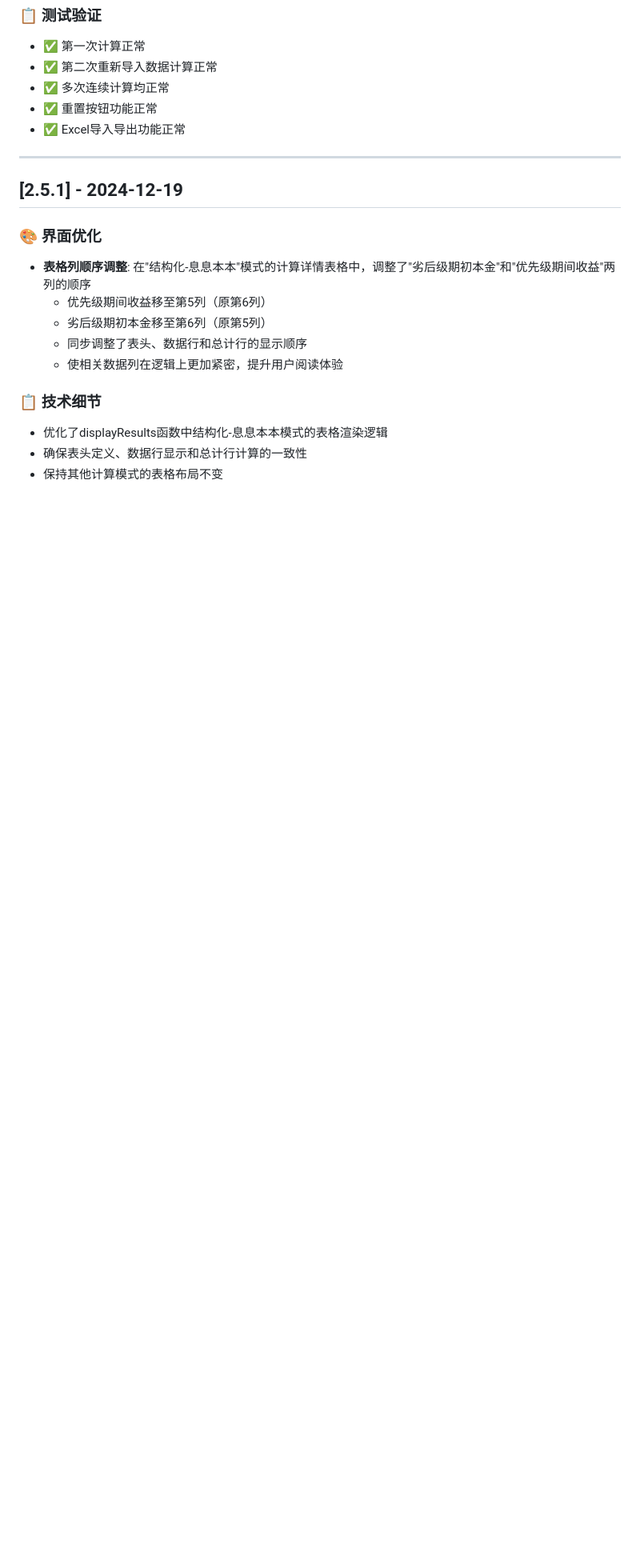
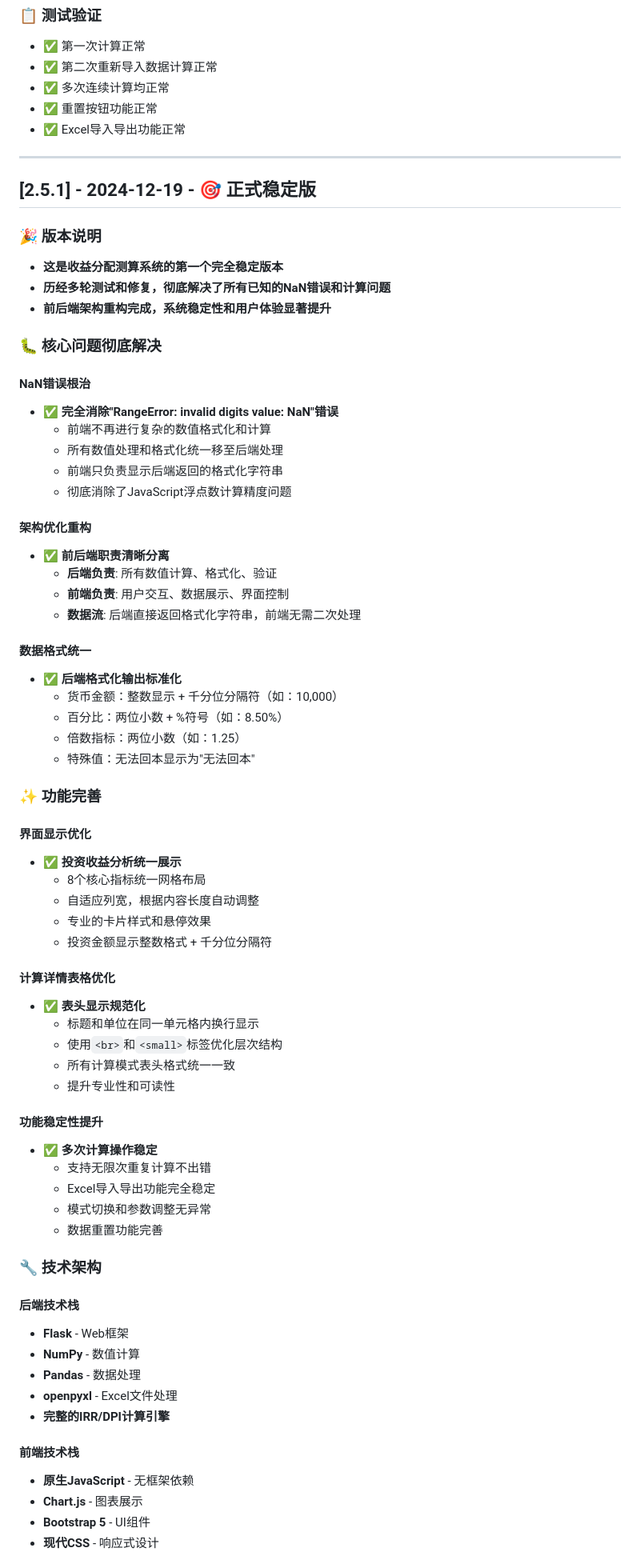
Before and after one commit to JMoCoder/calculation_of_fund_returns, a Markdown page: CHANGELOG.md, the part around the change printed below. Shown: that part at 80% size. Rendered like a GitHub page; blank space fills up the shorter version.

Commit message:
docs: 更新v2.5.1正式稳定版changelog - 详细记录所有功能和修复

```diff
--- a/CHANGELOG.md
+++ b/CHANGELOG.md
@@ -108,16 +108,67 @@
 
 ---
 
-## [2.5.1] - 2024-12-19
+## [2.5.1] - 2024-12-19 - 🎯 正式稳定版
 
-### 🎨 界面优化
-- **表格列顺序调整**: 在"结构化-息息本本"模式的计算详情表格中，调整了"劣后级期初本金"和"优先级期间收益"两列的顺序
-  - 优先级期间收益移至第5列（原第6列）
-  - 劣后级期初本金移至第6列（原第5列）
-  - 同步调整了表头、数据行和总计行的显示顺序
-  - 使相关数据列在逻辑上更加紧密，提升用户阅读体验
+### 🎉 版本说明
+- **这是收益分配测算系统的第一个完全稳定版本**
+- **历经多轮测试和修复，彻底解决了所有已知的NaN错误和计算问题**
+- **前后端架构重构完成，系统稳定性和用户体验显著提升**
 
-### 📋 技术细节
-- 优化了displayResults函数中结构化-息息本本模式的表格渲染逻辑
-- 确保表头定义、数据行显示和总计行计算的一致性
-- 保持其他计算模式的表格布局不变
+### 🐛 核心问题彻底解决
+#### NaN错误根治
+- ✅ **完全消除"RangeError: invalid digits value: NaN"错误**
+  - 前端不再进行复杂的数值格式化和计算
+  - 所有数值处理和格式化统一移至后端处理
+  - 前端只负责显示后端返回的格式化字符串
+  - 彻底消除了JavaScript浮点数计算精度问题
+
+#### 架构优化重构
+- ✅ **前后端职责清晰分离**
+  - **后端负责**: 所有数值计算、格式化、验证
+  - **前端负责**: 用户交互、数据展示、界面控制
+  - **数据流**: 后端直接返回格式化字符串，前端无需二次处理
+
+#### 数据格式统一
+- ✅ **后端格式化输出标准化**
+  - 货币金额：整数显示 + 千分位分隔符（如：10,000）
+  - 百分比：两位小数 + %符号（如：8.50%）
+  - 倍数指标：两位小数（如：1.25）
+  - 特殊值：无法回本显示为"无法回本"
+
+### ✨ 功能完善
+#### 界面显示优化
+- ✅ **投资收益分析统一展示**
+  - 8个核心指标统一网格布局
+  - 自适应列宽，根据内容长度自动调整
+  - 专业的卡片样式和悬停效果
+  - 投资金额显示整数格式 + 千分位分隔符
+
+#### 计算详情表格优化
+- ✅ **表头显示规范化**
+  - 标题和单位在同一单元格内换行显示
+  - 使用`<br>`和`<small>`标签优化层次结构
+  - 所有计算模式表头格式统一一致
+  - 提升专业性和可读性
+
+#### 功能稳定性提升
+- ✅ **多次计算操作稳定**
+  - 支持无限次重复计算不出错
+  - Excel导入导出功能完全稳定
+  - 模式切换和参数调整无异常
+  - 数据重置功能完善
+
+### 🔧 技术架构
+#### 后端技术栈
+- **Flask** - Web框架
+- **NumPy** - 数值计算
+- **Pandas** - 数据处理
+- **openpyxl** - Excel文件处理
+- **完整的IRR/DPI计算引擎**
+
+#### 前端技术栈
+- **原生JavaScript** - 无框架依赖
+- **Chart.js** - 图表展示
+- **Bootstrap 5** - UI组件
+- **现代CSS** - 响应式设计
+
```
Also changed, not shown: other parts of CHANGELOG.md (+63 -0 lines).
